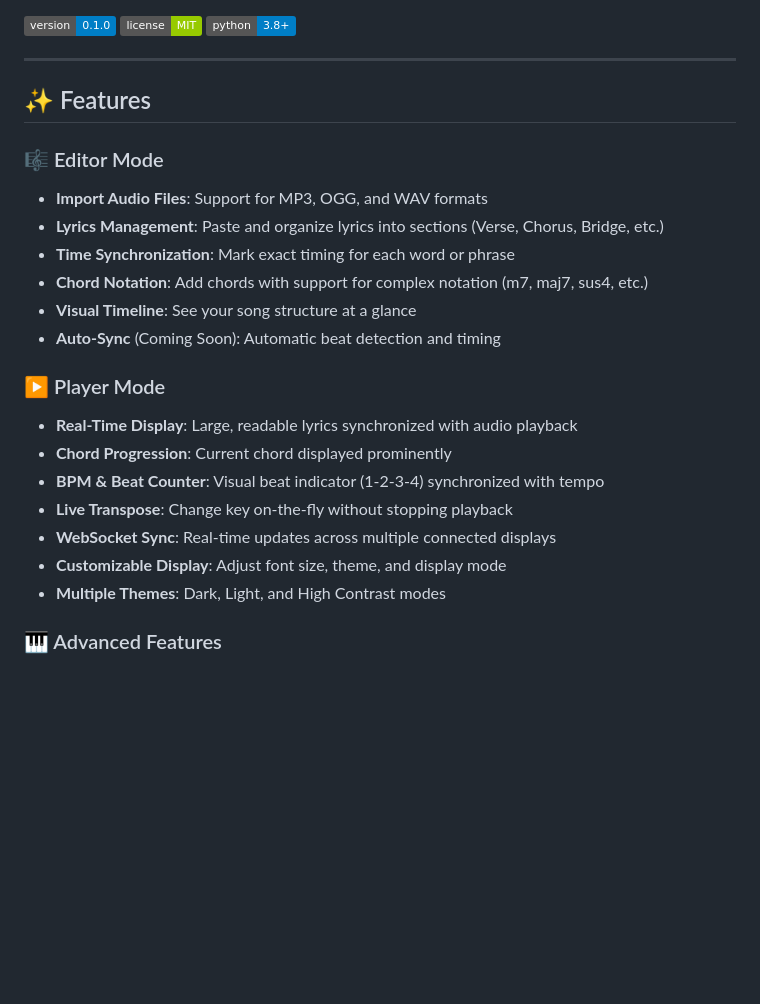
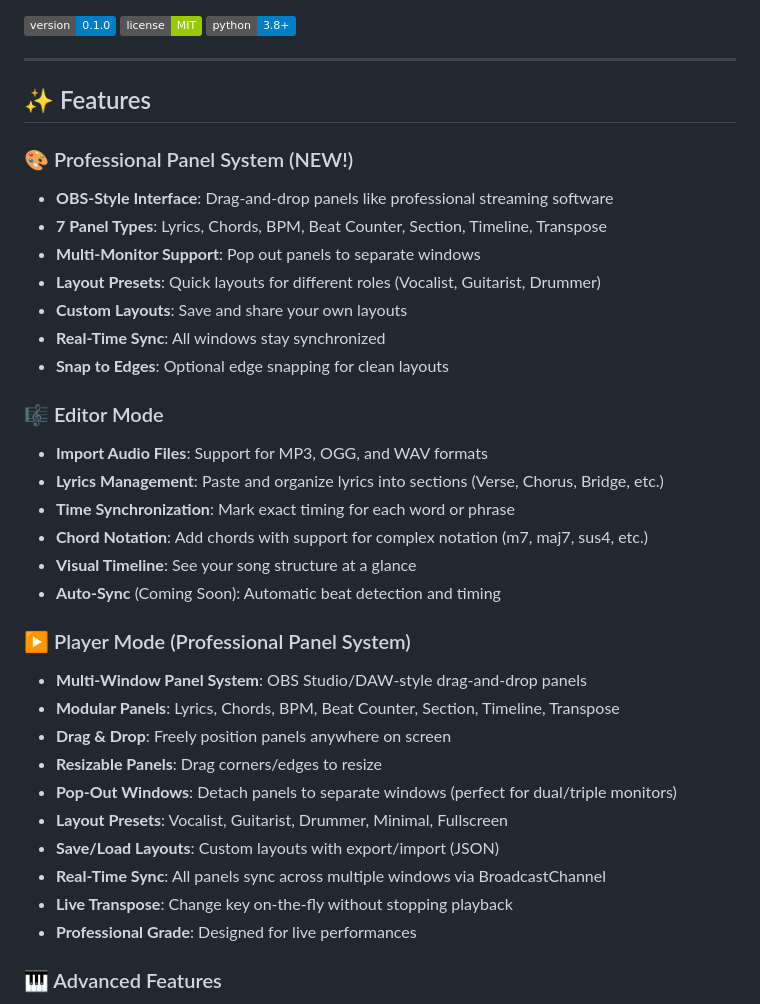
Before and after one commit to serkankas/MuLyCue, a Markdown page: README.md, the part around the change. Drawn GitHub-style; badges without logos; blank space fills up the shorter version.

Commit message:
docs: update README with professional panel system features
- Add Professional Panel System section highlighting new features
- Update Player Mode description with panel system details
- Emphasize OBS Studio/DAW-style interface
- Document multi-monitor support and layout presets

```diff
--- a/README.md
+++ b/README.md
@@ -12,6 +12,15 @@ A powerful desktop application for synchronized lyrics, chords, and timing displ
 
 ## ✨ Features
 
+### 🎨 Professional Panel System (NEW!)
+- **OBS-Style Interface**: Drag-and-drop panels like professional streaming software
+- **7 Panel Types**: Lyrics, Chords, BPM, Beat Counter, Section, Timeline, Transpose
+- **Multi-Monitor Support**: Pop out panels to separate windows
+- **Layout Presets**: Quick layouts for different roles (Vocalist, Guitarist, Drummer)
+- **Custom Layouts**: Save and share your own layouts
+- **Real-Time Sync**: All windows stay synchronized
+- **Snap to Edges**: Optional edge snapping for clean layouts
+
 ### 🎼 Editor Mode
 - **Import Audio Files**: Support for MP3, OGG, and WAV formats
 - **Lyrics Management**: Paste and organize lyrics into sections (Verse, Chorus, Bridge, etc.)
@@ -20,14 +29,17 @@ A powerful desktop application for synchronized lyrics, chords, and timing displ
 - **Visual Timeline**: See your song structure at a glance
 - **Auto-Sync** (Coming Soon): Automatic beat detection and timing
 
-### ▶️ Player Mode
-- **Real-Time Display**: Large, readable lyrics synchronized with audio playback
-- **Chord Progression**: Current chord displayed prominently
-- **BPM & Beat Counter**: Visual beat indicator (1-2-3-4) synchronized with tempo
+### ▶️ Player Mode (Professional Panel System)
+- **Multi-Window Panel System**: OBS Studio/DAW-style drag-and-drop panels
+- **Modular Panels**: Lyrics, Chords, BPM, Beat Counter, Section, Timeline, Transpose
+- **Drag & Drop**: Freely position panels anywhere on screen
+- **Resizable Panels**: Drag corners/edges to resize
+- **Pop-Out Windows**: Detach panels to separate windows (perfect for dual/triple monitors)
+- **Layout Presets**: Vocalist, Guitarist, Drummer, Minimal, Fullscreen
+- **Save/Load Layouts**: Custom layouts with export/import (JSON)
+- **Real-Time Sync**: All panels sync across multiple windows via BroadcastChannel
 - **Live Transpose**: Change key on-the-fly without stopping playback
-- **WebSocket Sync**: Real-time updates across multiple connected displays
-- **Customizable Display**: Adjust font size, theme, and display mode
-- **Multiple Themes**: Dark, Light, and High Contrast modes
+- **Professional Grade**: Designed for live performances
 
 ### 🎹 Advanced Features
 - **Smart Transposition**: Transpose chords while preserving quality (m7 stays m7)
```
